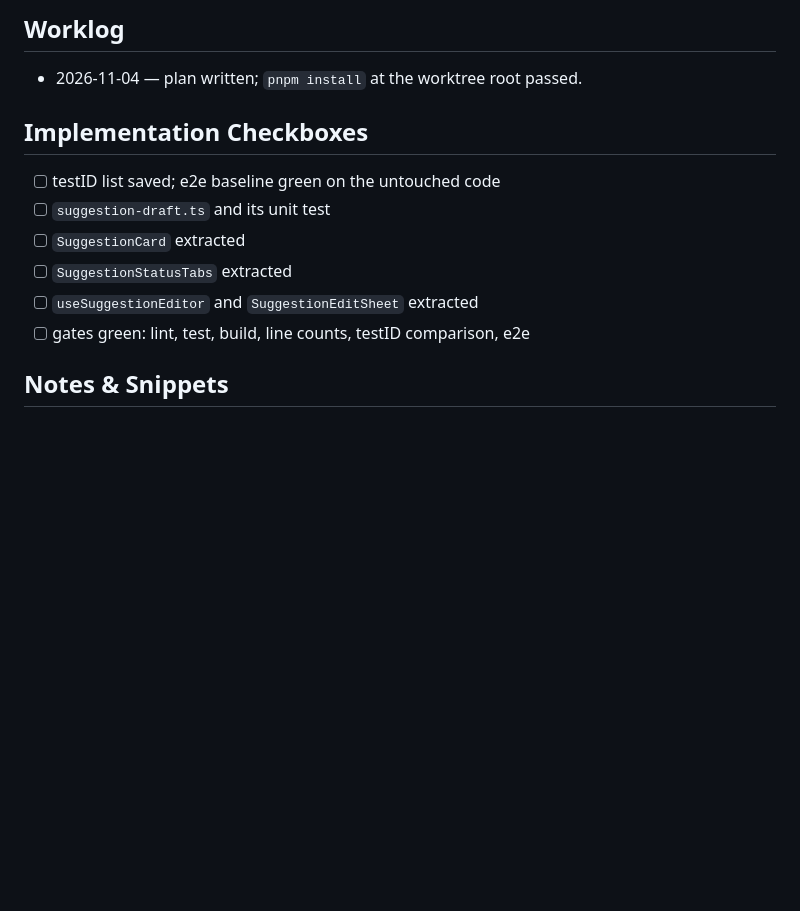
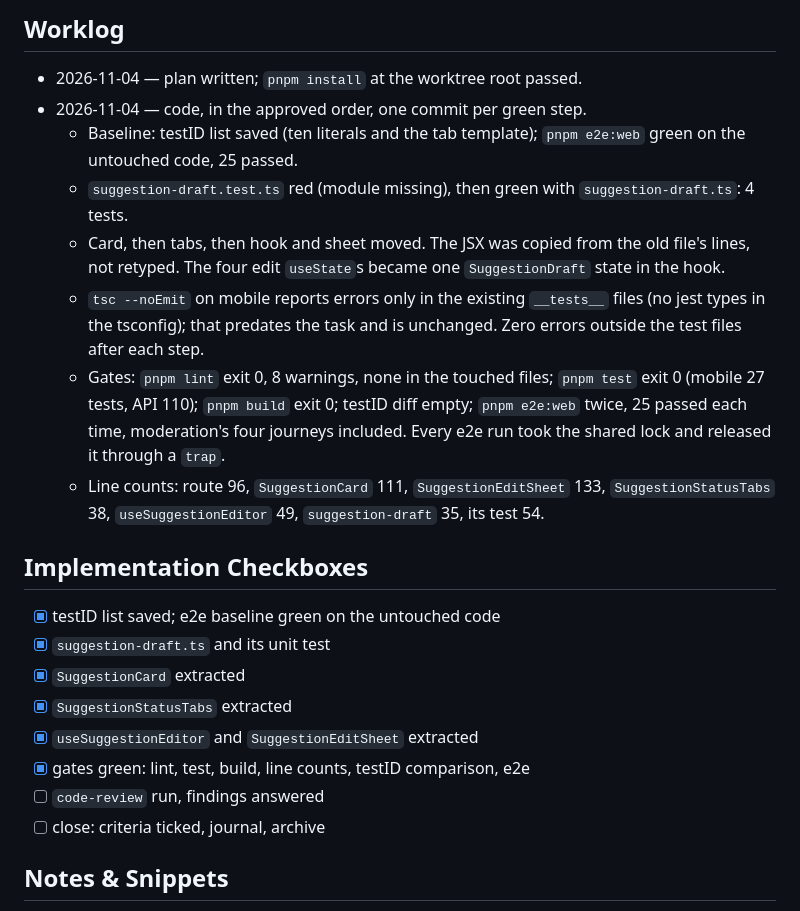
Before and after one commit to Bspot-api/b-spot, a Markdown page: project-management/tasks/20261103-2256-split-admin-suggestions.work.md, the part around the change. Rendered like a GitHub page; blank space fills up the shorter version.

Commit message:
📝 docs(split-admin-suggestions): worklog and checkboxes after the gates
Co-Authored-By: Claude Opus 5.5 <noreply@anthropic.com>

```diff
--- a/project-management/tasks/20261103-2256-split-admin-suggestions.work.md
+++ b/project-management/tasks/20261103-2256-split-admin-suggestions.work.md
@@ -179,15 +179,37 @@ Steps 3 to 5 each run mobile lint, `tsc --noEmit` and jest, then commit.
 ## Worklog
 
 - 2026-11-04 — plan written; `pnpm install` at the worktree root passed.
+- 2026-11-04 — code, in the approved order, one commit per green step.
+  - Baseline: testID list saved (ten literals and the tab template);
+    `pnpm e2e:web` green on the untouched code, 25 passed.
+  - `suggestion-draft.test.ts` red (module missing), then green with
+    `suggestion-draft.ts`: 4 tests.
+  - Card, then tabs, then hook and sheet moved. The JSX was copied from the
+    old file's lines, not retyped. The four edit `useState`s became one
+    `SuggestionDraft` state in the hook.
+  - `tsc --noEmit` on mobile reports errors only in the existing
+    `__tests__` files (no jest types in the tsconfig); that predates the
+    task and is unchanged. Zero errors outside the test files after each
+    step.
+  - Gates: `pnpm lint` exit 0, 8 warnings, none in the touched files;
+    `pnpm test` exit 0 (mobile 27 tests, API 110); `pnpm build` exit 0;
+    testID diff empty; `pnpm e2e:web` twice, 25 passed each time,
+    moderation's four journeys included. Every e2e run took the shared
+    lock and released it through a `trap`.
+  - Line counts: route 96, `SuggestionCard` 111, `SuggestionEditSheet` 133,
+    `SuggestionStatusTabs` 38, `useSuggestionEditor` 49,
+    `suggestion-draft` 35, its test 54.
 
 ## Implementation Checkboxes
 
-- [ ] testID list saved; e2e baseline green on the untouched code
-- [ ] `suggestion-draft.ts` and its unit test
-- [ ] `SuggestionCard` extracted
-- [ ] `SuggestionStatusTabs` extracted
-- [ ] `useSuggestionEditor` and `SuggestionEditSheet` extracted
-- [ ] gates green: lint, test, build, line counts, testID comparison, e2e
+- [x] testID list saved; e2e baseline green on the untouched code
+- [x] `suggestion-draft.ts` and its unit test
+- [x] `SuggestionCard` extracted
+- [x] `SuggestionStatusTabs` extracted
+- [x] `useSuggestionEditor` and `SuggestionEditSheet` extracted
+- [x] gates green: lint, test, build, line counts, testID comparison, e2e
+- [ ] `code-review` run, findings answered
+- [ ] close: criteria ticked, journal, archive
 
 ## Notes & Snippets
 
```
